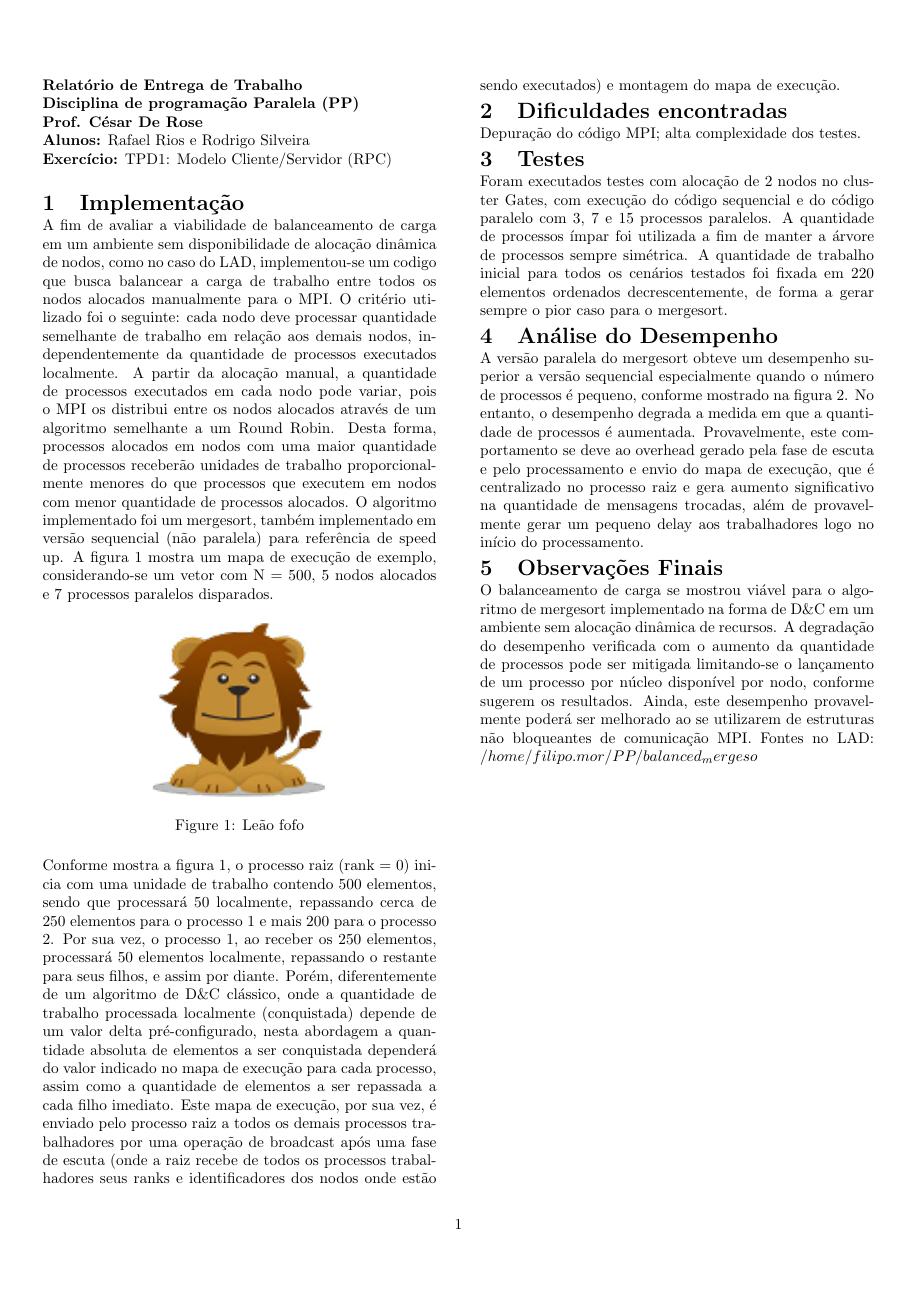
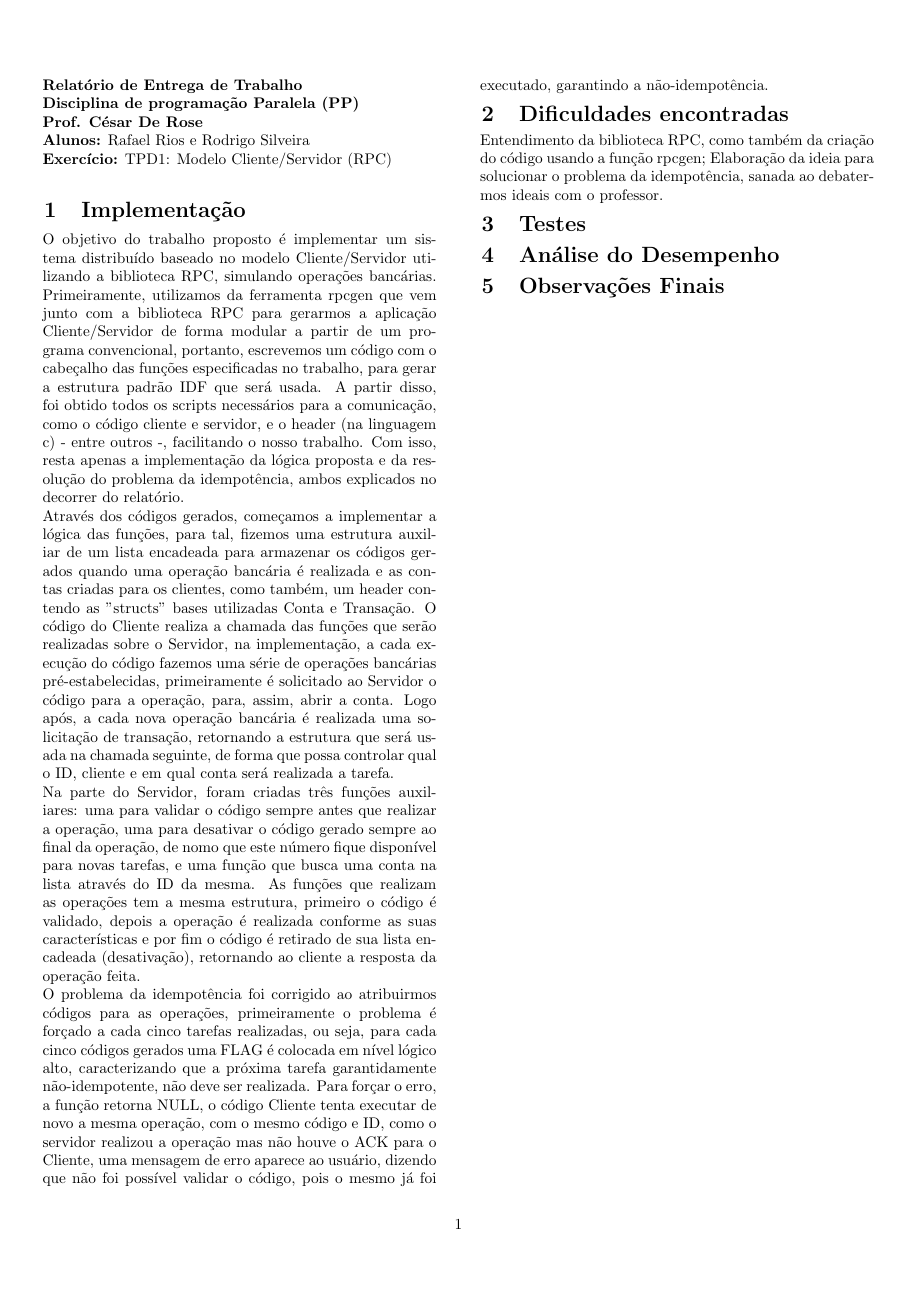
Before and after one commit to renanbmx123/pucrs-proj-ppd, a LaTeX problem sheet (Trabalho1/relatorio/example.tex): the whole page. Compiled offline with pdfLaTeX.

Commit message:
relatorio
Implementação e algumas dificuldades encontradas pra encher linguiça, o resto fazemos amanhã pq não sei o que escrever

```diff
--- a/Trabalho1/relatorio/example.tex
+++ b/Trabalho1/relatorio/example.tex
@@ -12,7 +12,7 @@
 
 \setlength{\columnsep}{1cm}
 \setlength{\parindent}{0em}
-\titlespacing{\section}{0pt}{*0}{*0}
+\titlespacing{\section}{1pt}{*0.5}{*0.5}
 
 \begin{document}
 
@@ -25,85 +25,24 @@
 
 \section{Implementação}
 
-A fim de avaliar a viabilidade de balanceamento de carga em um
-ambiente sem disponibilidade de alocação dinâmica de nodos, como
-no caso do LAD, implementou-se um codigo que busca balancear a
-carga de trabalho entre todos os nodos alocados manualmente para
-o MPI. O critério utilizado foi o seguinte: cada nodo deve processar
-quantidade semelhante de trabalho em relação aos demais nodos,
-independentemente da quantidade de processos executados
-localmente. A partir da alocação manual, a quantidade de processos
-executados em cada nodo pode variar, pois o MPI os distribui entre
-os nodos alocados através de um algoritmo semelhante a um Round
-Robin. Desta forma, processos alocados em nodos com uma maior
-quantidade de processos receberão unidades de trabalho
-proporcionalmente menores do que processos que executem em
-nodos com menor quantidade de processos alocados. O algoritmo
-implementado foi um mergesort, também implementado em versão
-sequencial (não paralela) para referência de speed up. A figura 1
-mostra um mapa de execução de exemplo, considerando-se um
-vetor com N = 500, 5 nodos alocados e 7 processos paralelos
-disparados.
-
-\begin{figure}[H]
-    \centering
-    \includegraphics[width=4cm, height=4cm]{lion.png}
-    \caption{Leão fofo}
-\end{figure}
-
-Conforme mostra a figura 1, o processo raiz (rank = 0) inicia com
-uma unidade de trabalho contendo 500 elementos, sendo que
-processará 50 localmente, repassando cerca de 250 elementos para
-o processo 1 e mais 200 para o processo 2. Por sua vez, o processo 1,
-ao receber os 250 elementos, processará 50 elementos localmente,
-repassando o restante para seus filhos, e assim por diante. Porém,
-diferentemente de um algoritmo de D\&C clássico, onde a
-quantidade de trabalho processada localmente (conquistada)
-depende de um valor delta pré-configurado, nesta abordagem a
-quantidade absoluta de elementos a ser conquistada dependerá do
-valor indicado no mapa de execução para cada processo, assim
-como a quantidade de elementos a ser repassada a cada filho
-imediato. Este mapa de execução, por sua vez, é enviado pelo
-processo raiz a todos os demais processos trabalhadores por uma
-operação de broadcast após uma fase de escuta (onde a raiz recebe
-de todos os processos trabalhadores seus ranks e identificadores
-dos nodos onde estão sendo executados) e montagem do mapa de
-execução.
+O objetivo do trabalho proposto é implementar um sistema distribuído baseado no modelo Cliente/Servidor utilizando a biblioteca RPC, simulando operações bancárias. Primeiramente, utilizamos da ferramenta rpcgen que vem junto com a biblioteca RPC para gerarmos a aplicação Cliente/Servidor de forma modular a partir de um programa convencional, portanto, escrevemos um código com o cabeçalho das funções especificadas no trabalho, para gerar a estrutura padrão IDF que será usada. A partir disso, foi obtido todos os scripts necessários para a comunicação, como o código cliente e servidor, e o header (na linguagem c) - entre outros -, facilitando o nosso trabalho. Com isso, resta apenas a implementação da lógica proposta e da resolução do problema da idempotência, ambos explicados no decorrer do relatório.
+\newline
+Através dos códigos gerados, começamos a implementar a lógica das funções, para tal, fizemos uma estrutura auxiliar de um lista encadeada para armazenar os códigos gerados quando uma operação bancária é realizada e as contas criadas para os clientes, como também, um header contendo as "structs" bases utilizadas Conta e Transação. O código do Cliente realiza a chamada das funções que serão realizadas sobre o Servidor, na implementação, a cada execução do código fazemos uma série de operações bancárias pré-estabelecidas, primeiramente é solicitado ao Servidor o código para a operação, para, assim, abrir a conta. Logo após, a cada nova operação bancária é realizada uma solicitação de transação, retornando a estrutura que será usada na chamada seguinte, de forma que possa controlar qual o ID, cliente e em qual conta será realizada a tarefa. \newline
+Na parte do Servidor, foram criadas três funções auxiliares: uma para validar o código sempre antes que realizar a operação, uma para desativar o código gerado sempre ao final da operação, de nomo que este número fique disponível para novas tarefas, e uma função que busca uma conta na lista através do ID da mesma. As funções que realizam as operações tem a mesma estrutura, primeiro o código é validado, depois a operação é realizada conforme as suas características e por fim o código é retirado de sua lista encadeada (desativação), retornando ao cliente a resposta da operação feita.
+\newline
+O problema da idempotência foi corrigido ao atribuirmos códigos para as operações, primeiramente o problema é forçado a cada cinco tarefas realizadas, ou seja, para cada cinco códigos gerados uma FLAG é colocada em nível lógico alto, caracterizando que a próxima tarefa garantidamente não-idempotente, não deve ser realizada. Para forçar o erro, a função retorna NULL, o código Cliente tenta executar de novo a mesma operação, com o mesmo código e ID, como o servidor realizou a operação mas não houve o ACK para o Cliente, uma mensagem de erro aparece ao usuário, dizendo que não foi possível validar o código, pois o mesmo já foi executado, garantindo a não-idempotência.
 
 \section{Dificuldades encontradas}
-Depuração do código MPI; alta complexidade dos testes.
+Entendimento da biblioteca RPC, como também da criação do código usando a função rpcgen; Elaboração da ideia para solucionar o problema da idempotência, sanada ao debatermos ideais com o professor.
 
 \section{Testes}
-Foram executados testes com alocação de 2 nodos no cluster Gates,
-com execução do código sequencial e do código paralelo com 3, 7 e
-15 processos paralelos. A quantidade de processos ímpar foi
-utilizada a fim de manter a árvore de processos sempre simétrica. A
-quantidade de trabalho inicial para todos os cenários testados foi
-fixada em 220 elementos ordenados decrescentemente, de forma a
-gerar sempre o pior caso para o mergesort.
+
 
 \section{Análise do Desempenho}
-A versão paralela do mergesort obteve um desempenho superior a
-versão sequencial especialmente quando o número de processos é
-pequeno, conforme mostrado na figura 2. No entanto, o
-desempenho degrada a medida em que a quantidade de processos é
-aumentada. Provavelmente, este comportamento se deve ao
-overhead gerado pela fase de escuta e pelo processamento e envio
-do mapa de execução, que é centralizado no processo raiz e gera
-aumento significativo na quantidade de mensagens trocadas, além
-de provavelmente gerar um pequeno delay aos trabalhadores logo
-no início do processamento.
+
 
 \section{Observações Finais}
-O balanceamento de carga se mostrou viável para o algoritmo de
-mergesort implementado na forma de D\&C em um ambiente sem
-alocação dinâmica de recursos. A degradação do desempenho
-verificada com o aumento da quantidade de processos pode ser
-mitigada limitando-se o lançamento de um processo por núcleo
-disponível por nodo, conforme sugerem os resultados. Ainda, este
-desempenho provavelmente poderá ser melhorado ao se utilizarem
-de estruturas não bloqueantes de comunicação MPI.
-Fontes no LAD: $/home/filipo.mor/PP/balanced_mergeso$
+
 
 \end{multicols*}
 \end{document}
```
